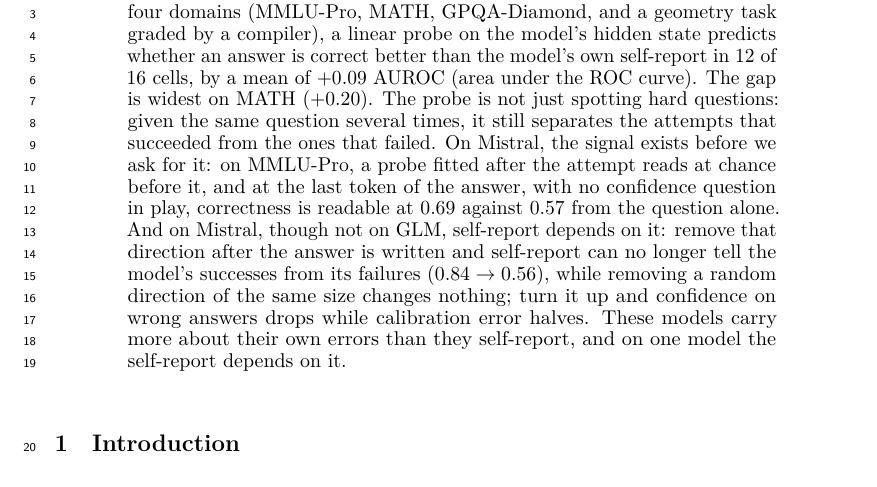
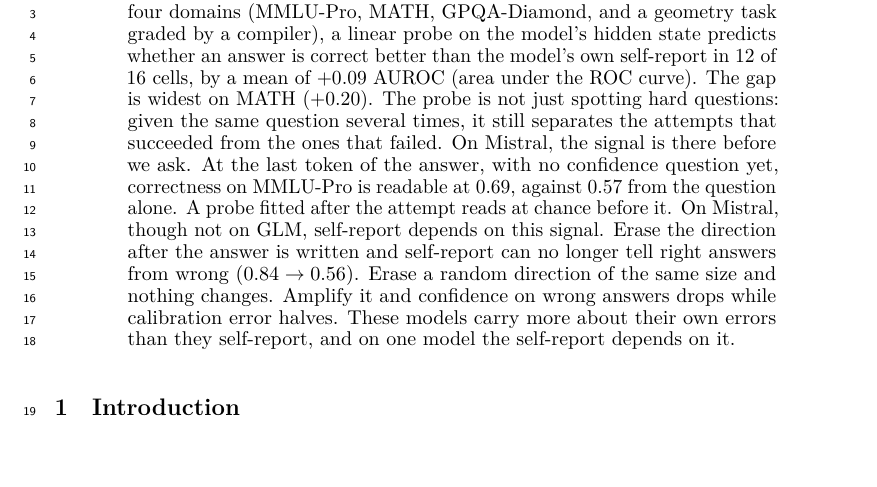
Before and after one commit to RenaissancePhilanthropy/geometry-diagram-generator, a LaTeX paper (paper/workshop_readable.tex): part of page 1 of 8, cut so that both start at the same text. Compiled offline with LuaLaTeX.

Commit message:
paper: abstract's two long sentences split into seven short ones
Co-Authored-By: Claude Fable 5.1 <noreply@anthropic.com>

```diff
--- a/paper/workshop_readable.tex
+++ b/paper/workshop_readable.tex
@@ -32,8 +32,13 @@ We look inside the model to find out.
 Across four open models and four domains (MMLU-Pro, MATH, GPQA-Diamond, and a geometry task graded by a compiler), a linear probe on the model's hidden state predicts whether an answer is correct better than the model's own self-report in 12 of 16 cells, by a mean of $+0.09$ AUROC (area under the ROC curve).
 The gap is widest on MATH ($+0.20$).
 The probe is not just spotting hard questions: given the same question several times, it still separates the attempts that succeeded from the ones that failed.
-On Mistral, the signal exists before we ask for it: on MMLU-Pro, a probe fitted after the attempt reads at chance before it, and at the last token of the answer, with no confidence question in play, correctness is readable at 0.69 against 0.57 from the question alone.
-And on Mistral, though not on GLM, self-report depends on it: remove that direction after the answer is written and self-report can no longer tell the model's successes from its failures ($0.84 \to 0.56$), while removing a random direction of the same size changes nothing; turn it up and confidence on wrong answers drops while calibration error halves.
+On Mistral, the signal is there before we ask.
+At the last token of the answer, with no confidence question yet, correctness on MMLU-Pro is readable at 0.69, against 0.57 from the question alone.
+A probe fitted after the attempt reads at chance before it.
+On Mistral, though not on GLM, self-report depends on this signal.
+Erase the direction after the answer is written and self-report can no longer tell right answers from wrong ($0.84 \to 0.56$).
+Erase a random direction of the same size and nothing changes.
+Amplify it and confidence on wrong answers drops while calibration error halves.
 These models carry more about their own errors than they self-report, and on one model the self-report depends on it.
 \end{abstract}
 
```
Also changed, not shown: paper/PAPER_DRAFT.md (+1 -1 lines), paper/workshop_readable.pdf.
